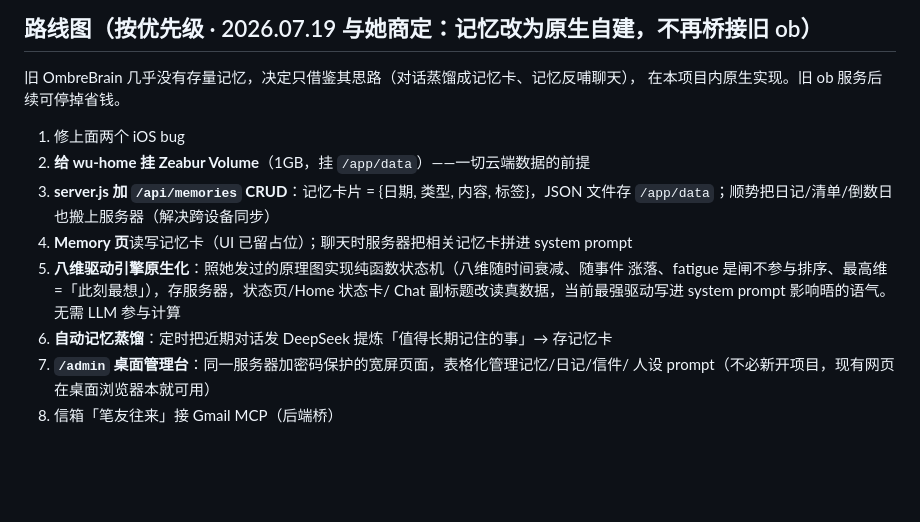
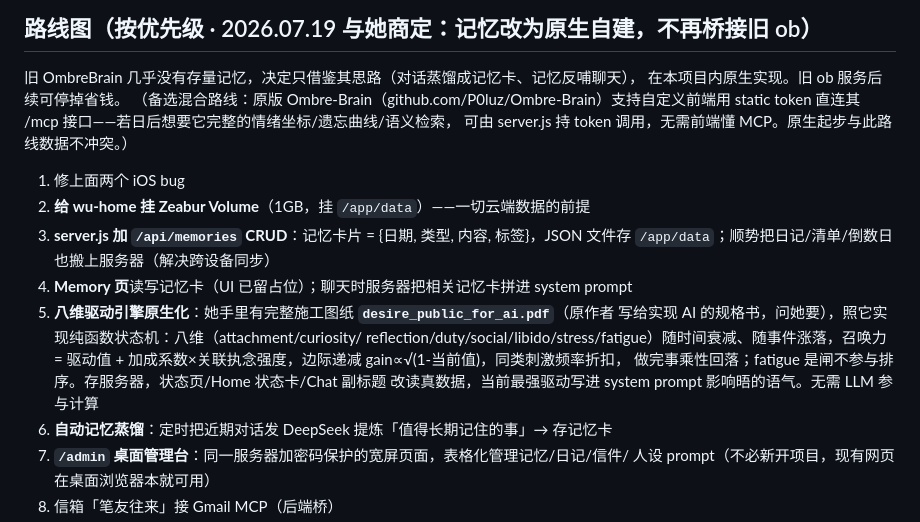
Before and after one commit to Wren-219/home, a Markdown page: HANDOFF.md, the part around the change. GitHub-like rendering; blank space fills up the shorter version.

Commit message:
HANDOFF：补充欲望系统施工图纸来源与 ob token 直连备选路线
Co-Authored-By: Claude Fable 5 <noreply@anthropic.com>
Claude-Session: https://claude.ai/code/session_01BFVxZTV1S6Zs1mDcLagq8z

```diff
--- a/HANDOFF.md
+++ b/HANDOFF.md
@@ -48,15 +48,21 @@
 
 旧 OmbreBrain 几乎没有存量记忆，决定只借鉴其思路（对话蒸馏成记忆卡、记忆反哺聊天），
 在本项目内原生实现。旧 ob 服务后续可停掉省钱。
+（备选混合路线：原版 Ombre-Brain（github.com/P0luz/Ombre-Brain）支持自定义前端用
+static token 直连其 /mcp 接口——若日后想要它完整的情绪坐标/遗忘曲线/语义检索，
+可由 server.js 持 token 调用，无需前端懂 MCP。原生起步与此路线数据不冲突。）
 
 1. 修上面两个 iOS bug
 2. **给 wu-home 挂 Zeabur Volume**（1GB，挂 `/app/data`）——一切云端数据的前提
 3. **server.js 加 `/api/memories` CRUD**：记忆卡片 = {日期, 类型, 内容, 标签}，JSON 文件存
    `/app/data`；顺势把日记/清单/倒数日也搬上服务器（解决跨设备同步）
 4. **Memory 页**读写记忆卡（UI 已留占位）；聊天时服务器把相关记忆卡拼进 system prompt
-5. **八维驱动引擎原生化**：照她发过的原理图实现纯函数状态机（八维随时间衰减、随事件
-   涨落、fatigue 是闸不参与排序、最高维=「此刻最想」），存服务器，状态页/Home 状态卡/
-   Chat 副标题改读真数据，当前最强驱动写进 system prompt 影响晤的语气。无需 LLM 参与计算
+5. **八维驱动引擎原生化**：她手里有完整施工图纸 **`desire_public_for_ai.pdf`**（原作者
+   写给实现 AI 的规格书，问她要），照它实现纯函数状态机：八维（attachment/curiosity/
+   reflection/duty/social/libido/stress/fatigue）随时间衰减、随事件涨落，召唤力 =
+   驱动值 + 加成系数×关联执念强度，边际递减 gain∝√(1-当前值)，同类刺激频率折扣，
+   做完事乘性回落；fatigue 是闸不参与排序。存服务器，状态页/Home 状态卡/Chat 副标题
+   改读真数据，当前最强驱动写进 system prompt 影响晤的语气。无需 LLM 参与计算
 6. **自动记忆蒸馏**：定时把近期对话发 DeepSeek 提炼「值得长期记住的事」→ 存记忆卡
 7. **`/admin` 桌面管理台**：同一服务器加密码保护的宽屏页面，表格化管理记忆/日记/信件/
    人设 prompt（不必新开项目，现有网页在桌面浏览器本就可用）
```
